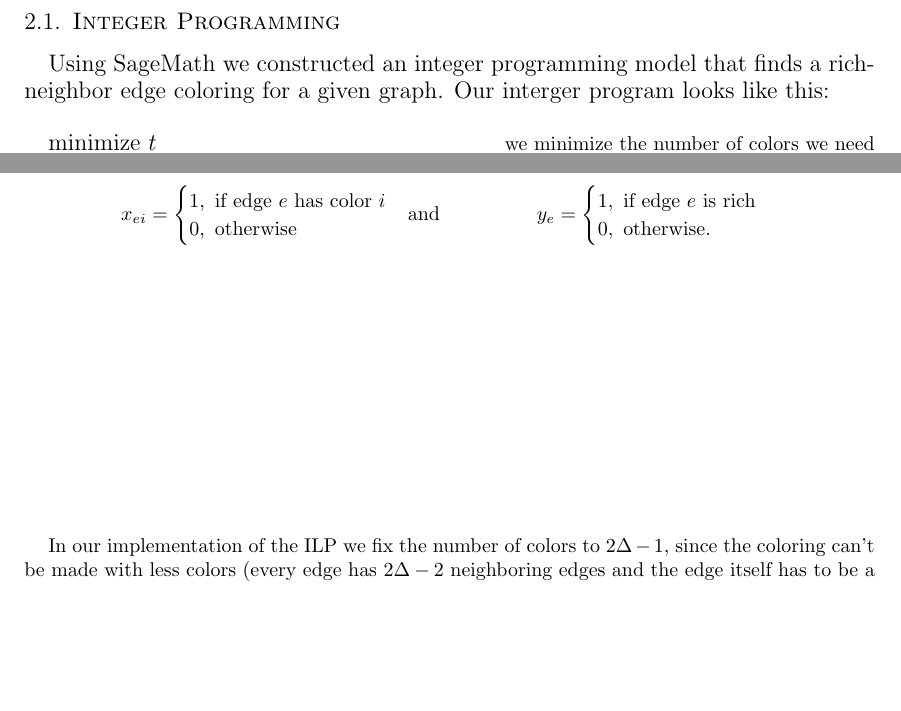
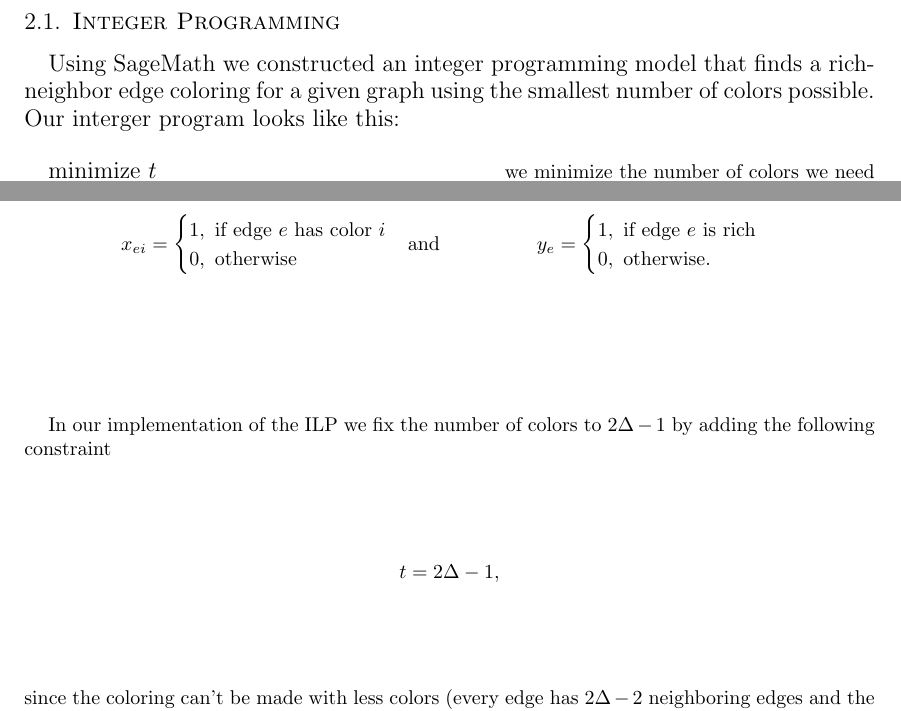
Before and after one commit to anejrozman/Rich-neighbour-edge-coloring, a LaTeX paper (Long Presentation/LongPresentation.tex): two parts of page 4 of 8, joined at a grey line, cut so that both start at the same text, the shorter picture padded with empty space. Compiled offline with pdfLaTeX.

Commit message:
wrote text

```diff
--- a/Long Presentation/LongPresentation.tex
+++ b/Long Presentation/LongPresentation.tex
@@ -155,7 +155,7 @@ Ljubljana, \letnica}
 \section{Algorithms}
     \subsection{Integer Programming}
 
-        Using SageMath we constructed an integer programming model that finds a rich-neighbor edge coloring for a given graph. Our interger program looks like this:\\
+        Using SageMath we constructed an integer programming model that finds a rich-neighbor edge coloring for a given graph using the smallest number of colors possible. Our interger program looks like this:\\
 
         minimize $t$ \hfill \footnotesize{\textcolor{black}{we minimize the number of colors we need}}\\
         %vsoto sm dala do 2delta - 1 prej je bla do k a je to kul???
@@ -190,7 +190,11 @@ Ljubljana, \letnica}
 
 
         %js bi rekla da ne fiksiramo st barv in vsaka povezava ma 2delta -2 sosednjih povezav, ampak sklep pa drzi kr pac se to povezavo stejemo da more bit svoje barve
-        In our implementation of the ILP we fix the number of colors to $2 \Delta - 1$, since the coloring can't be made with less colors (every edge has $2 \Delta - 2$ neighboring edges and the edge itself has to be a different color) and any more colors do not satisfie the conjecture. Therefore we only check if the program has a solution that satisfies all the constraints and the conjecture. In theory this doesn't make the program faster, but in our practice tests it did make a significant differnece.\\
+        In our implementation of the ILP we fix the number of colors to $2 \Delta - 1$ by adding the following constraint
+        $$
+            t = 2\Delta - 1,
+        $$
+        since the coloring can't be made with less colors (every edge has $2 \Delta - 2$ neighboring edges and the edge itself has to be a different color) and any more colors do not satisfie the conjecture. Therefore we only check if the program has a solution that satisfies all the constraints and the conjecture. In theory this doesn't make the program faster, but in our practice tests it did make a significant differnece.\\
 
         Our implementation of the IPL is demonstrated in the following code.
         \begin{algorithm}[!htbp]
```
Also changed, not shown: Long Presentation/LongPresentation.pdf, 2 other files.
